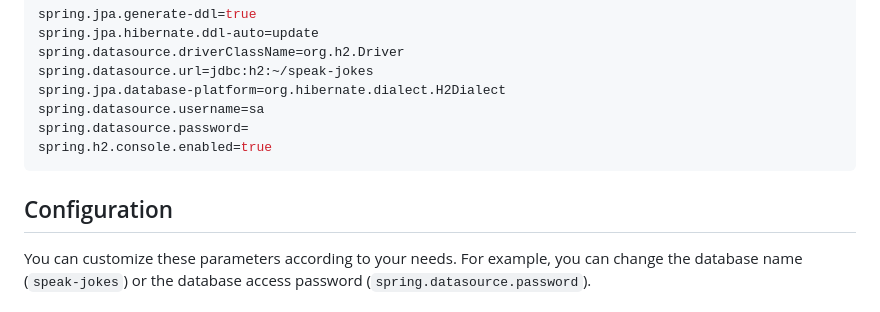
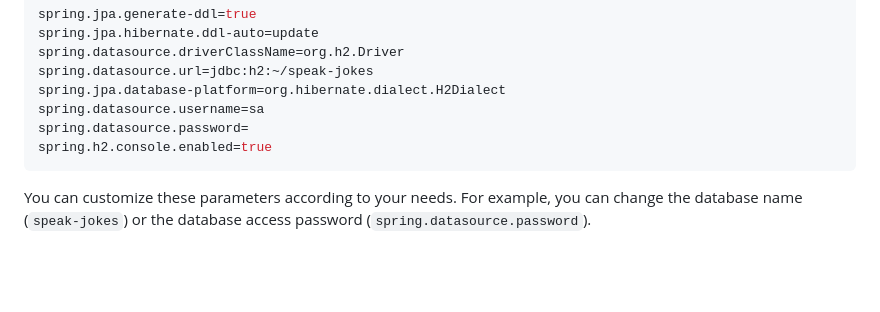
Before and after one commit to Damian1457/speak-chuck-norris-jokes, a Markdown page: README.md, the part around the change. GitHub-like rendering; blank space fills up the shorter version.

````diff
--- a/README.md
+++ b/README.md
@@ -64,9 +64,6 @@ spring.datasource.username=sa
 spring.datasource.password=
 spring.h2.console.enabled=true
 ```
-
-## Configuration
-
 You can customize these parameters according to your needs. For example, you can change the database name (`speak-jokes`) or the database access password (`spring.datasource.password`).
 
 ## Testing
````
